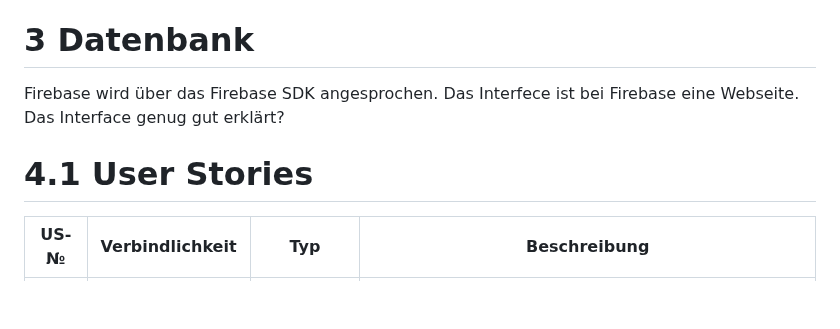
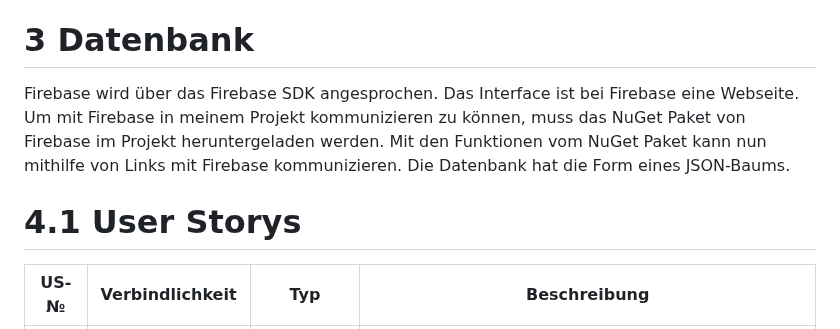
Before and after one commit to quicktey/JuetteJoel_LB151, a Markdown page: projektdokumentation.md, the part around one of its changes. Drawn GitHub-style; blank space fills up the shorter version.

```diff
--- a/projektdokumentation.md
+++ b/projektdokumentation.md
@@ -40,10 +40,9 @@ In der Webapplikation kann ein Nutzer durch das Erraten von Wörtern Geldbeträg
 
 # 3 Datenbank
 
-Firebase wird über das Firebase SDK angesprochen. Das Interfece ist bei Firebase eine Webseite.
-Das Interface genug gut erklärt?
+Firebase wird über das Firebase SDK angesprochen. Das Interface ist bei Firebase eine Webseite. Um mit Firebase in meinem Projekt kommunizieren zu können, muss das NuGet Paket von Firebase im Projekt heruntergeladen werden. Mit den Funktionen vom NuGet Paket kann nun mithilfe von Links mit Firebase kommunizieren. Die Datenbank hat die Form eines JSON-Baums.
 
-# 4.1 User Stories
+# 4.1 User Storys
 
 | US-№ | Verbindlichkeit | Typ            | Beschreibung                                                                                                          |
 | ---- | --------------- | -------------- | --------------------------------------------------------------------------------------------------------------------- |
```
Also changed, not shown: other parts of projektdokumentation.md (+2 -2 lines).
